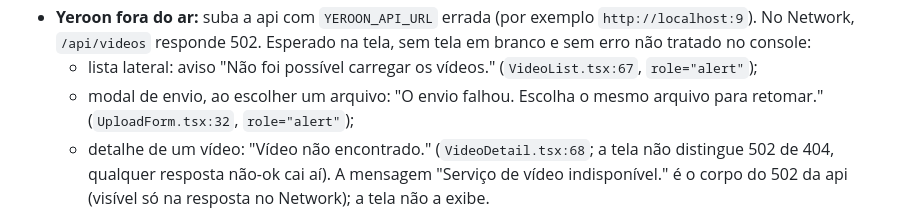
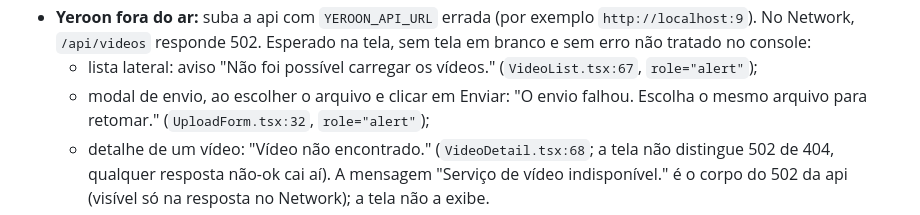
Before and after one commit to diegolirio/analizza-tube, a Markdown page: docs/checkpoints/yeroon-play-plugado.md, the part around the change. Drawn GitHub-style.

```diff
--- a/docs/checkpoints/yeroon-play-plugado.md
+++ b/docs/checkpoints/yeroon-play-plugado.md
@@ -70,7 +70,7 @@ Subir é preparação; a conferência é na tela do `-web`.
   tela, sem tela em branco e sem erro não tratado no console:
   - lista lateral: aviso "Não foi possível carregar os vídeos."
     (`VideoList.tsx:67`, `role="alert"`);
-  - modal de envio, ao escolher um arquivo: "O envio falhou. Escolha o mesmo
+  - modal de envio, ao escolher o arquivo e clicar em Enviar: "O envio falhou. Escolha o mesmo
     arquivo para retomar." (`UploadForm.tsx:32`, `role="alert"`);
   - detalhe de um vídeo: "Vídeo não encontrado." (`VideoDetail.tsx:68`; a tela
     não distingue 502 de 404, qualquer resposta não-ok cai aí).
```
Also changed, not shown: docs/superpowers/INSTRUCTIONS.md (+2 -3 lines).
